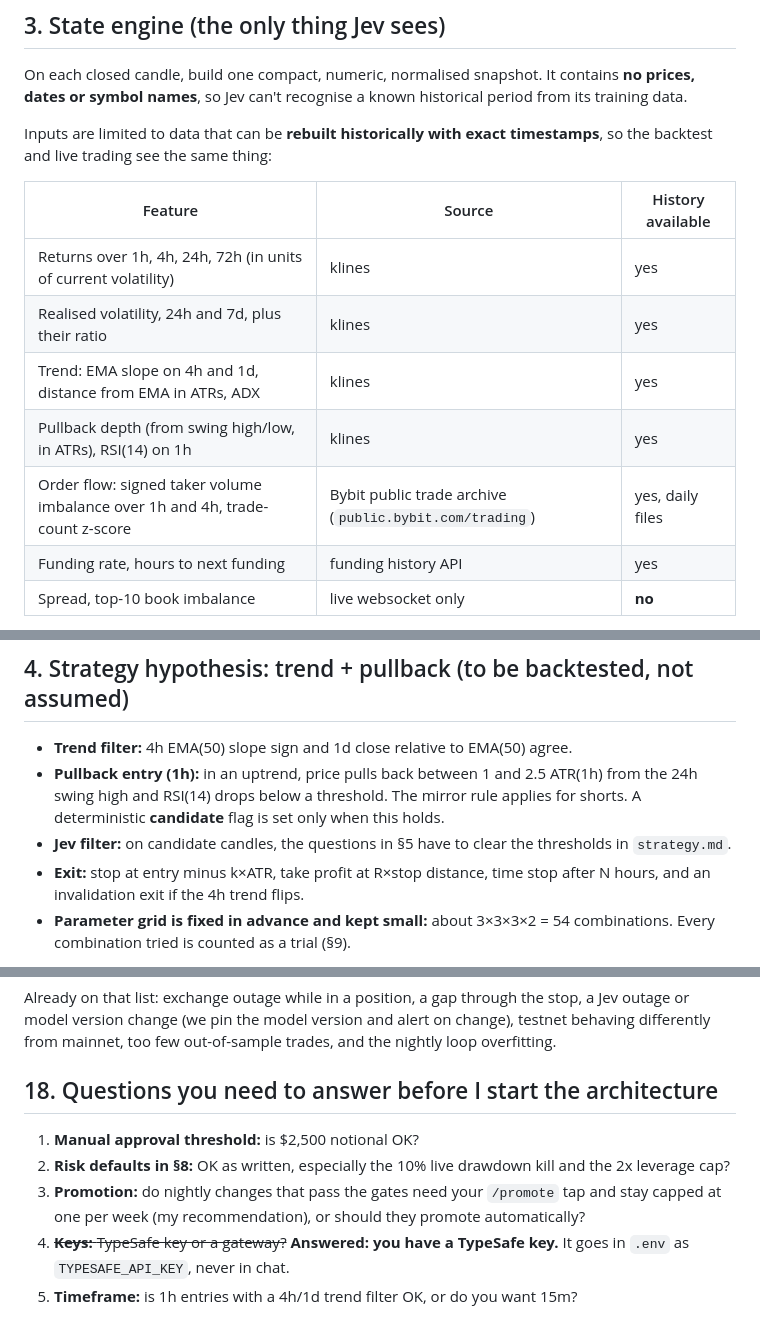
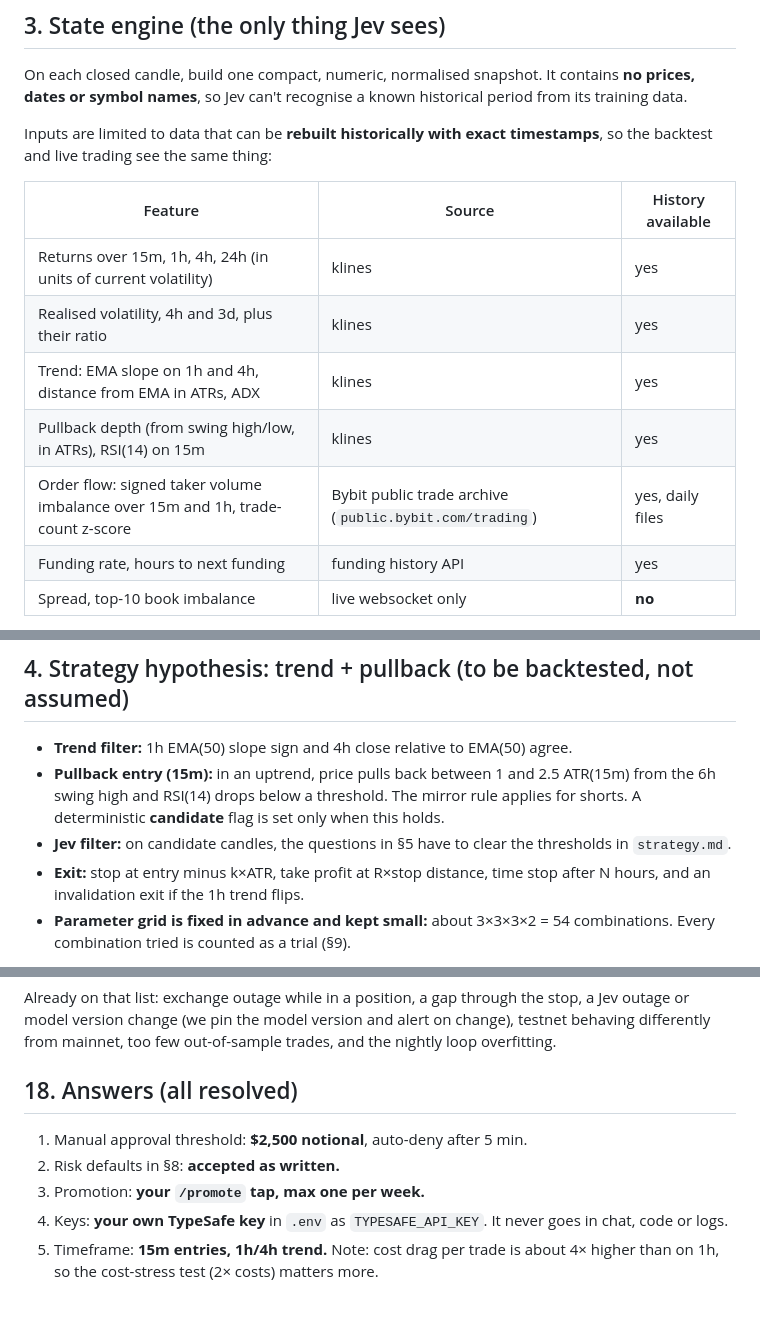
Before and after one commit to alicetin1905-ux/Trial, a Markdown page: bot/SPEC.md, 3 parts joined by grey strips. GitHub-like rendering.

Commit message:
Approve spec (15m, $2,500 approval, /promote) and draft architecture
Co-Authored-By: Claude Opus 5.5 <noreply@anthropic.com>
Claude-Session: https://claude.ai/code/session_01HHKkrDPF7Kco1utY483TWf

```diff
--- a/bot/SPEC.md
+++ b/bot/SPEC.md
@@ -38,11 +39,11 @@ Inputs are limited to data that can be **rebuilt historically with exact timesta
 
 | Feature | Source | History available |
 |---|---|---|
-| Returns over 1h, 4h, 24h, 72h (in units of current volatility) | klines | yes |
-| Realised volatility, 24h and 7d, plus their ratio | klines | yes |
-| Trend: EMA slope on 4h and 1d, distance from EMA in ATRs, ADX | klines | yes |
-| Pullback depth (from swing high/low, in ATRs), RSI(14) on 1h | klines | yes |
-| Order flow: signed taker volume imbalance over 1h and 4h, trade-count z-score | Bybit public trade archive (`public.bybit.com/trading`) | yes, daily files |
+| Returns over 15m, 1h, 4h, 24h (in units of current volatility) | klines | yes |
+| Realised volatility, 4h and 3d, plus their ratio | klines | yes |
+| Trend: EMA slope on 1h and 4h, distance from EMA in ATRs, ADX | klines | yes |
+| Pullback depth (from swing high/low, in ATRs), RSI(14) on 15m | klines | yes |
+| Order flow: signed taker volume imbalance over 15m and 1h, trade-count z-score | Bybit public trade archive (`public.bybit.com/trading`) | yes, daily files |
 | Funding rate, hours to next funding | funding history API | yes |
 | Spread, top-10 book imbalance | live websocket only | **no** |
 
@@ -52,10 +53,10 @@ Leakage rule: every input has `available_at <= decision_time`. The candle that j
 
 ## 4. Strategy hypothesis: trend + pullback (to be backtested, not assumed)
 
-- **Trend filter:** 4h EMA(50) slope sign and 1d close relative to EMA(50) agree.
-- **Pullback entry (1h):** in an uptrend, price pulls back between 1 and 2.5 ATR(1h) from the 24h swing high and RSI(14) drops below a threshold. The mirror rule applies for shorts. A deterministic **candidate** flag is set only when this holds.
+- **Trend filter:** 1h EMA(50) slope sign and 4h close relative to EMA(50) agree.
+- **Pullback entry (15m):** in an uptrend, price pulls back between 1 and 2.5 ATR(15m) from the 6h swing high and RSI(14) drops below a threshold. The mirror rule applies for shorts. A deterministic **candidate** flag is set only when this holds.
 - **Jev filter:** on candidate candles, the questions in §5 have to clear the thresholds in `strategy.md`.
-- **Exit:** stop at entry minus k×ATR, take profit at R×stop distance, time stop after N hours, and an invalidation exit if the 4h trend flips.
+- **Exit:** stop at entry minus k×ATR, take profit at R×stop distance, time stop after N hours, and an invalidation exit if the 1h trend flips.
 - **Parameter grid is fixed in advance and kept small:** about 3×3×3×2 = 54 combinations. Every combination tried is counted as a trial (§9).
 
 Honest prior: trend strategies usually win 35–45% of trades. Entering on pullbacks pushes the win rate up, but **the hit rate above 55% and Sharpe above 1.5 gates together are a high bar. This hypothesis may well fail.** If it does, the harness says so, and nothing goes to paper trading.
@@ -166,10 +167,10 @@ Does paper match the backtest? Did the kill switch fire in testing? Is any hard
 
 Already on that list: exchange outage while in a position, a gap through the stop, a Jev outage or model version change (we pin the model version and alert on change), testnet behaving differently from mainnet, too few out-of-sample trades, and the nightly loop overfitting.
 
-## 18. Questions you need to answer before I start the architecture
+## 18. Answers (all resolved)
 
-1. **Manual approval threshold:** is $2,500 notional OK?
-2. **Risk defaults in §8:** OK as written, especially the 10% live drawdown kill and the 2x leverage cap?
-3. **Promotion:** do nightly changes that pass the gates need your `/promote` tap and stay capped at one per week (my recommendation), or should they promote automatically?
-4. ~~**Keys:** TypeSafe key or a gateway?~~ **Answered: you have a TypeSafe key.** It goes in `.env` as `TYPESAFE_API_KEY`, never in chat.
-5. **Timeframe:** is 1h entries with a 4h/1d trend filter OK, or do you want 15m?
+1. Manual approval threshold: **$2,500 notional**, auto-deny after 5 min.
+2. Risk defaults in §8: **accepted as written.**
+3. Promotion: **your `/promote` tap, max one per week.**
+4. Keys: **your own TypeSafe key** in `.env` as `TYPESAFE_API_KEY`. It never goes in chat, code or logs.
+5. Timeframe: **15m entries, 1h/4h trend.** Note: cost drag per trade is about 4× higher than on 1h, so the cost-stress test (2× costs) matters more.
```
Also changed, not shown: other parts of bot/SPEC.md (+6 -5 lines), bot/ARCHITECTURE.md (added, +167 -0 lines).
